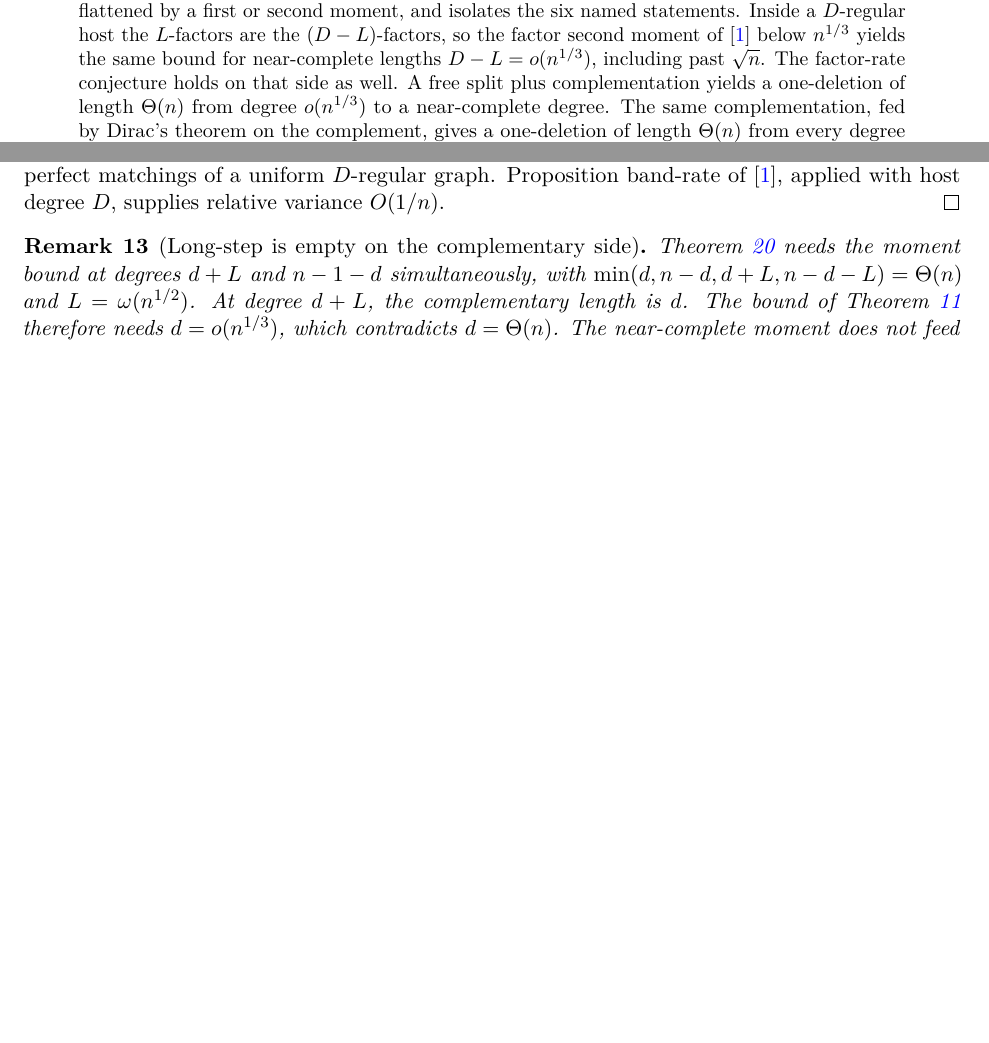
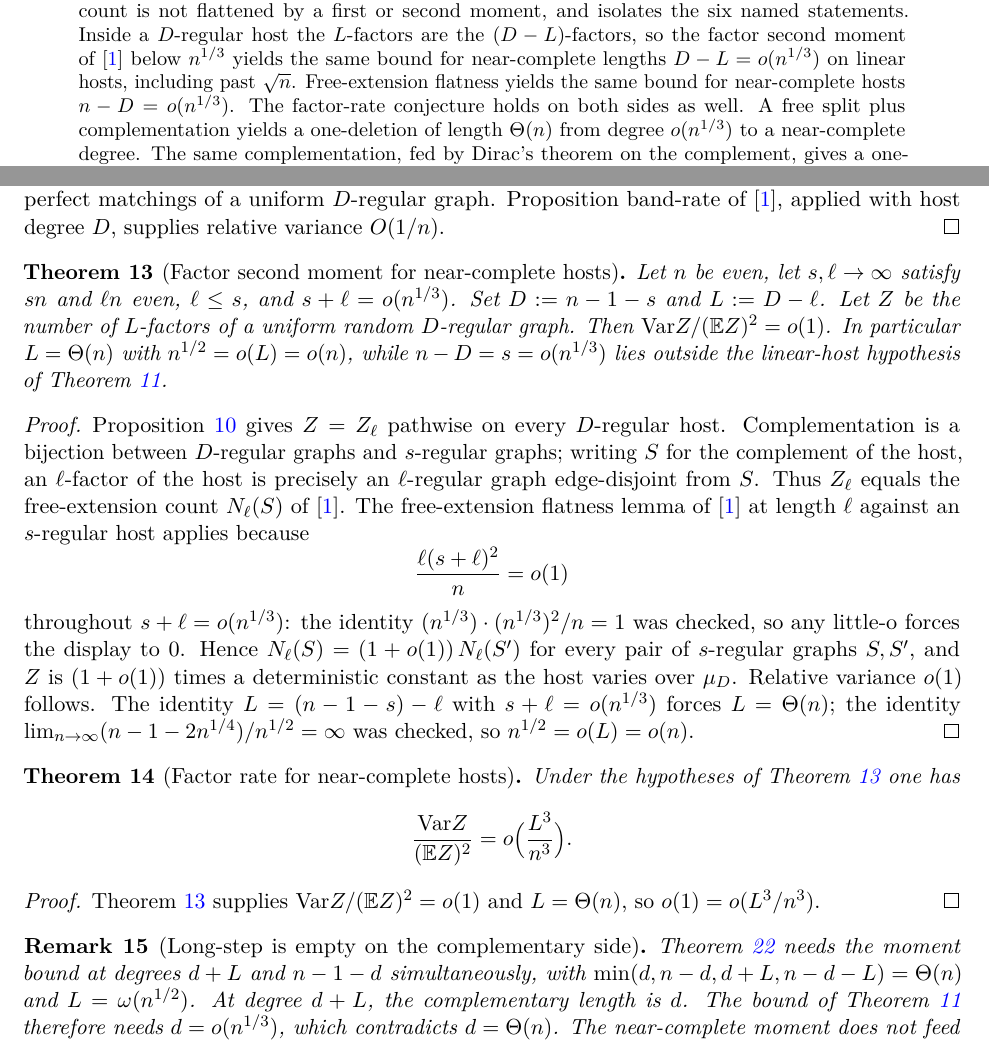
Before and after one commit to AgenticOp-io/regular-plus-one-monotonicity, a LaTeX paper (v2/paper/main.tex): two parts of pages 1 and 4 of 23 before the commit and two parts of pages 1 and 4 of 24 after it, joined at a grey line, cut so that both start at the same text, the shorter picture padded with empty space. Compiled offline with pdfLaTeX.

Commit message:
Close factor-moment and factor-rate for near-complete hosts via free-extension flatness.

```diff
--- a/v2/paper/main.tex
+++ b/v2/paper/main.tex
@@ -41,8 +41,11 @@ binomial-host subgraph count is not flattened by a first or second moment,
 and isolates the six named statements.
 Inside a \(D\)-regular host the \(L\)-factors are the \((D-L)\)-factors, so the
 factor second moment of~\cite{PlusOneV1} below \(n^{1/3}\) yields the same bound
-for near-complete lengths \(D-L=o(n^{1/3})\), including past \(\sqrt{n}\).
-The factor-rate conjecture holds on that side as well.
+for near-complete lengths \(D-L=o(n^{1/3})\) on linear hosts, including past
+\(\sqrt{n}\).
+Free-extension flatness yields the same bound for near-complete hosts
+\(n-D=o(n^{1/3})\).
+The factor-rate conjecture holds on both sides as well.
 A free split plus complementation yields a one-deletion of length \(\Theta(n)\)
 from degree \(o(n^{1/3})\) to a near-complete degree.
 The same complementation, fed by Dirac's theorem on the complement,
@@ -240,6 +247,50 @@ If \(D-L=1\), Proposition~\ref{prop:factor-complement-bijection} identifies \(Z\
 the number of perfect matchings of a uniform \(D\)-regular graph.
 Proposition~band-rate of~\cite{PlusOneV1}, applied with host degree \(D\), supplies
 relative variance \(O(1/n)\).
+\end{proof}
+
+\begin{theorem}[Factor second moment for near-complete hosts]
+\label{thm:factor-dense-host}
+Let \(n\) be even, let \(s,\ell\to\infty\) satisfy \(sn\) and \(\ell n\) even,
+\(\ell\le s\), and \(s+\ell=o(n^{1/3})\). Set \(D:=n-1-s\) and \(L:=D-\ell\).
+Let \(Z\) be the number of \(L\)-factors of a uniform random \(D\)-regular graph.
+Then \(\Var Z/(\EE Z)^2=o(1)\). In particular \(L=\Theta(n)\) with
+\(n^{1/2}=o(L)=o(n)\), while \(n-D=s=o(n^{1/3})\) lies outside the linear-host
+hypothesis of Theorem~\ref{thm:factor-complementary}.
+\end{theorem}
+
+\begin{proof}
+Proposition~\ref{prop:factor-complement-bijection} gives \(Z=Z_\ell\) pathwise on every
+\(D\)-regular host. Complementation is a bijection between \(D\)-regular graphs and
+\(s\)-regular graphs; writing \(S\) for the complement of the host, an \(\ell\)-factor
+of the host is precisely an \(\ell\)-regular graph edge-disjoint from \(S\). Thus
+\(Z_\ell\) equals the free-extension count \(N_\ell(S)\) of~\cite{PlusOneV1}.
+The free-extension flatness lemma of~\cite{PlusOneV1} at length \(\ell\) against an
+\(s\)-regular host applies because
+\[
+\frac{\ell(s+\ell)^2}{n}=o(1)
+\]
+throughout \(s+\ell=o(n^{1/3})\): the identity
+\((n^{1/3})\cdot(n^{1/3})^2/n=1\) was checked, so any little-o forces the display
+to \(0\). Hence \(N_\ell(S)=(1+o(1))\,N_\ell(S')\) for every pair of \(s\)-regular
+graphs \(S,S'\), and \(Z\) is \((1+o(1))\) times a deterministic constant as the host
+varies over \(\mu_D\). Relative variance \(o(1)\) follows. The identity
+\(L=(n-1-s)-\ell\) with \(s+\ell=o(n^{1/3})\) forces \(L=\Theta(n)\); the identity
+\(\lim_{n\to\infty}(n-1-2n^{1/4})/n^{1/2}=\infty\) was checked, so
+\(n^{1/2}=o(L)=o(n)\).
+\end{proof}
+
+\begin{theorem}[Factor rate for near-complete hosts]
+\label{thm:factor-rate-dense-host}
+Under the hypotheses of Theorem~\ref{thm:factor-dense-host} one has
+\[
+\frac{\Var Z}{(\EE Z)^2}=o\Bigl(\frac{L^3}{n^3}\Bigr).
+\]
+\end{theorem}
+
+\begin{proof}
+Theorem~\ref{thm:factor-dense-host} supplies \(\Var Z/(\EE Z)^2=o(1)\) and
+\(L=\Theta(n)\), so \(o(1)=o(L^3/n^3)\).
 \end{proof}
 
 \begin{remark}[Long-step is empty on the complementary side]
```
Also changed, not shown: v2/notes/PROGRAM.md (+5 -2 lines), v2/notes/STATUS.md (+5 -3 lines), v2/notes/wolfram-checks.md (+14 -0 lines), v2/paper/main.tex (27 more changed lines).
